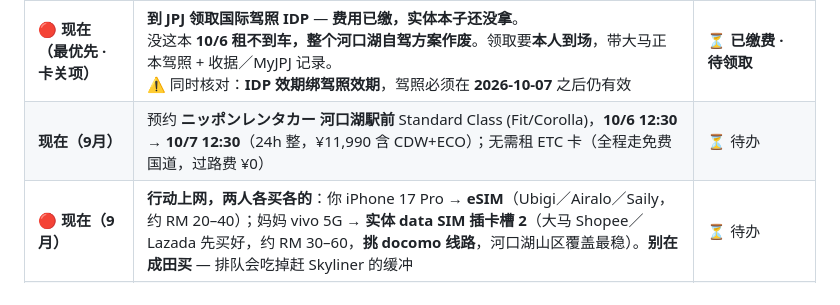
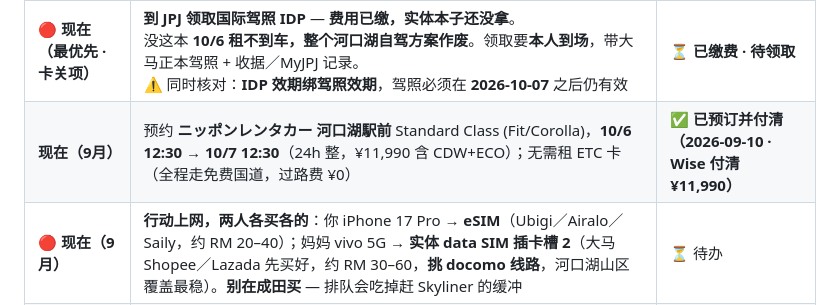
Before and after one commit to weikhang95/tokyo-trip-2026, a Markdown page: tokyo-trip-2026-final.md, the part around the change. Rendered like a GitHub page.

Commit message:
docs: update §7 checklist marking rental car booked and paid

```diff
--- a/tokyo-trip-2026-final.md
+++ b/tokyo-trip-2026-final.md
@@ -763,7 +763,7 @@
 | **现在（8月）** | 订 Yoin 33号房（免费取消到10/2） | ✅ 已预订 |
 | **现在（8月）** | 订河口湖住宿 **SAWA Hotel**（10/6–7，Twin 21㎡，税后 RM 332，不含早） | ✅ **已预订** |
 | 🔴 **现在（最优先 · 卡关项）** | **到 JPJ 领取国际驾照 IDP** — **费用已缴，实体本子还没拿**。<br>没这本 **10/6 租不到车，整个河口湖自驾方案作废**。领取要**本人到场**，带大马正本驾照 + 收据／MyJPJ 记录。<br>⚠️ 同时核对：**IDP 效期绑驾照效期**，驾照必须在 **2026-10-07** 之后仍有效 | ⏳ **已缴费 · 待领取** |
-| **现在（9月）** | 预约 **ニッポンレンタカー 河口湖駅前** Standard Class (Fit/Corolla)，**10/6 12:30 → 10/7 12:30**（24h 整，¥11,990 含 CDW+ECO）；无需租 ETC 卡（全程走免费国道，过路费 ¥0） | ⏳ 待办 |
+| **现在（9月）** | 预约 **ニッポンレンタカー 河口湖駅前** Standard Class (Fit/Corolla)，**10/6 12:30 → 10/7 12:30**（24h 整，¥11,990 含 CDW+ECO）；无需租 ETC 卡（全程走免费国道，过路费 ¥0） | ✅ **已预订并付清（2026-09-10 · Wise 付清 ¥11,990）** |
 | 🔴 **现在（9月）** | **行动上网，两人各买各的**：你 iPhone 17 Pro → **eSIM**（Ubigi／Airalo／Saily，约 RM 20–40）；妈妈 vivo 5G → **实体 data SIM 插卡槽 2**（大马 Shopee／Lazada 先买好，约 RM 30–60，**挑 docomo 线路**，河口湖山区覆盖最稳）。**别在成田买** — 排队会吃掉赶 Skyliner 的缓冲 | ⏳ 待办 |
 | **现在（9月）** | **走失三件套**：① **中日文走失卡**（写公寓地址 + 你的 WhatsApp，钱包与外套口袋各一张）② **AirTag** 塞妈妈包里（约 RM 130，你 iPhone 直接 Find My）③ 给妈妈**一个行动电源** | ⏳ 待办 |
 | **现在（8月）** | **本人 iPhone Suica 开通**：Wise Digital Visa 在 Apple Pay 储值 | [x] **实测成功开通 ✅** |
```
